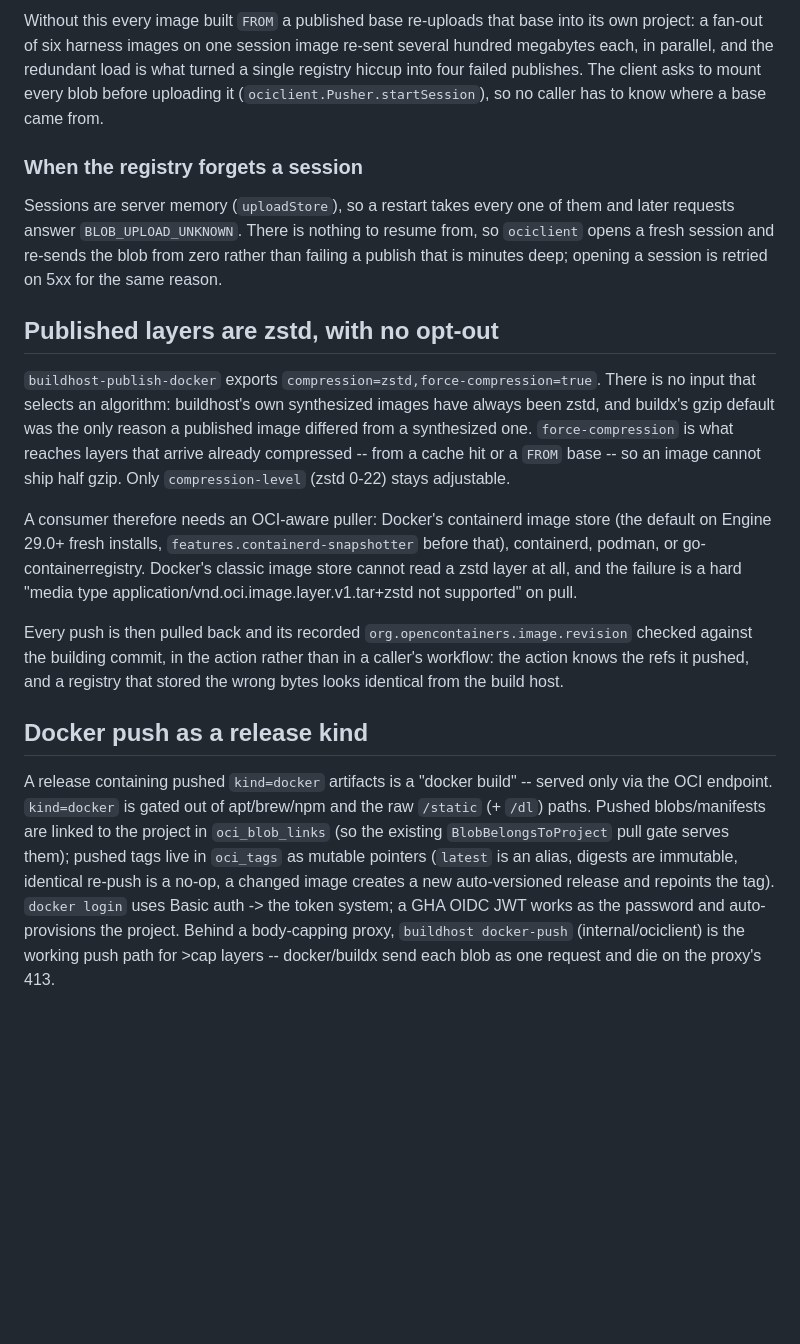
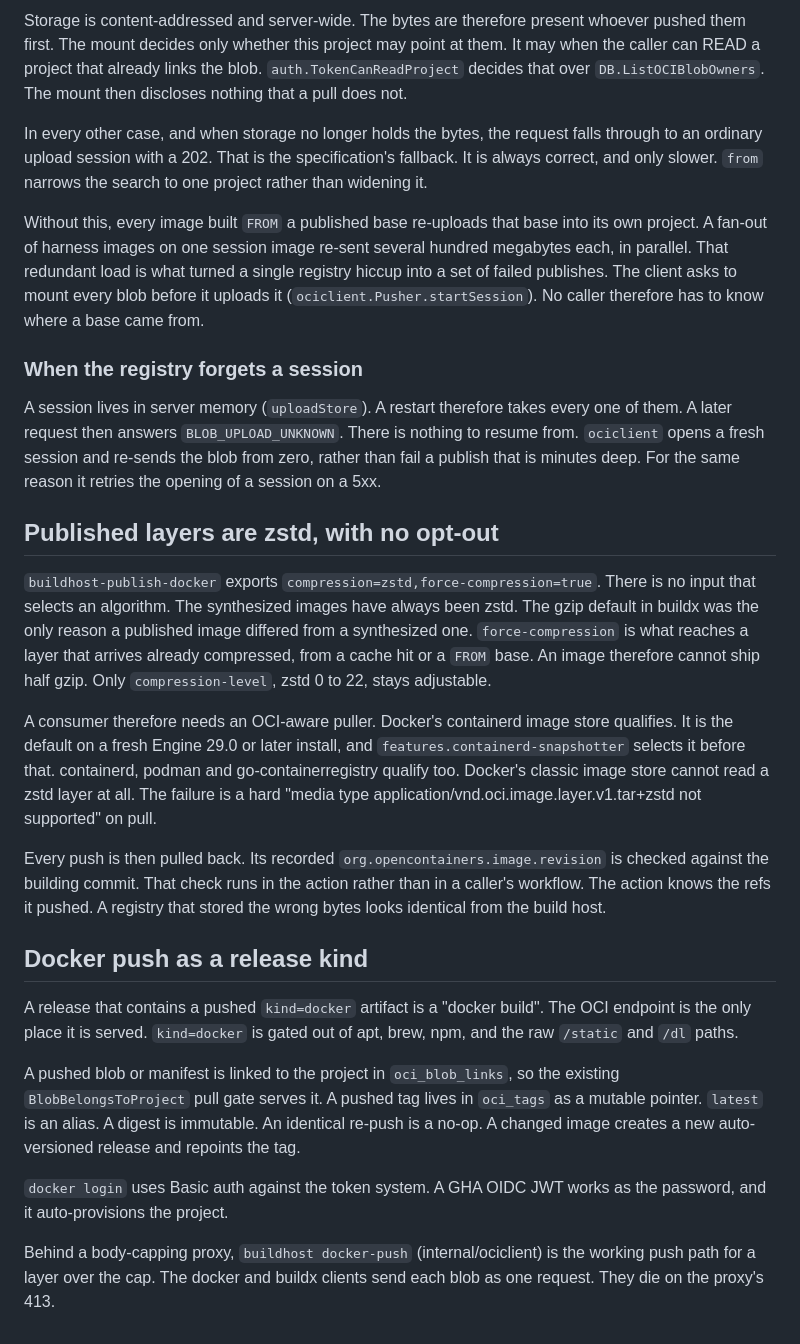
Before and after one commit to wow-look-at-my/buildhost, a Markdown page: docs/formats/oci.md, the part around one of its changes. GitHub-like rendering; blank space fills up the shorter version.

```diff
--- a/docs/formats/oci.md
+++ b/docs/formats/oci.md
@@ -28,18 +36,28 @@ Push side (`push.go`, `upload.go`, `putmanifest.go`) accepts blob uploads (monol
 
-Without this every image built `FROM` a published base re-uploads that base into its own project: a fan-out of six harness images on one session image re-sent several hundred megabytes each, in parallel, and the redundant load is what turned a single registry hiccup into four failed publishes. The client asks to mount every blob before uploading it (`ociclient.Pusher.startSession`), so no caller has to know where a base came from.
+Storage is content-addressed and server-wide. The bytes are therefore present whoever pushed them first. The mount decides only whether this project may point at them. It may when the caller can READ a project that already links the blob. `auth.TokenCanReadProject` decides that over `DB.ListOCIBlobOwners`. The mount then discloses nothing that a pull does not.
+
+In every other case, and when storage no longer holds the bytes, the request falls through to an ordinary upload session with a 202. That is the specification's fallback. It is always correct, and only slower. `from` narrows the search to one project rather than widening it.
+
+Without this, every image built `FROM` a published base re-uploads that base into its own project. A fan-out of harness images on one session image re-sent several hundred megabytes each, in parallel. That redundant load is what turned a single registry hiccup into a set of failed publishes. The client asks to mount every blob before it uploads it (`ociclient.Pusher.startSession`). No caller therefore has to know where a base came from.
 
 ### When the registry forgets a session
 
-Sessions are server memory (`uploadStore`), so a restart takes every one of them and later requests answer `BLOB_UPLOAD_UNKNOWN`. There is nothing to resume from, so `ociclient` opens a fresh session and re-sends the blob from zero rather than failing a publish that is minutes deep; opening a session is retried on 5xx for the same reason.
+A session lives in server memory (`uploadStore`). A restart therefore takes every one of them. A later request then answers `BLOB_UPLOAD_UNKNOWN`. There is nothing to resume from. `ociclient` opens a fresh session and re-sends the blob from zero, rather than fail a publish that is minutes deep. For the same reason it retries the opening of a session on a 5xx.
 
 ## Published layers are zstd, with no opt-out
 
-`buildhost-publish-docker` exports `compression=zstd,force-compression=true`. There is no input that selects an algorithm: buildhost's own synthesized images have always been zstd, and buildx's gzip default was the only reason a published image differed from a synthesized one. `force-compression` is what reaches layers that arrive already compressed -- from a cache hit or a `FROM` base -- so an image cannot ship half gzip. Only `compression-level` (zstd 0-22) stays adjustable.
+`buildhost-publish-docker` exports `compression=zstd,force-compression=true`. There is no input that selects an algorithm. The synthesized images have always been zstd. The gzip default in buildx was the only reason a published image differed from a synthesized one. `force-compression` is what reaches a layer that arrives already compressed, from a cache hit or a `FROM` base. An image therefore cannot ship half gzip. Only `compression-level`, zstd 0 to 22, stays adjustable.
 
-A consumer therefore needs an OCI-aware puller: Docker's containerd image store (the default on Engine 29.0+ fresh installs, `features.containerd-snapshotter` before that), containerd, podman, or go-containerregistry. Docker's classic image store cannot read a zstd layer at all, and the failure is a hard "media type application/vnd.oci.image.layer.v1.tar+zstd not supported" on pull.
+A consumer therefore needs an OCI-aware puller. Docker's containerd image store qualifies. It is the default on a fresh Engine 29.0 or later install, and `features.containerd-snapshotter` selects it before that. containerd, podman and go-containerregistry qualify too. Docker's classic image store cannot read a zstd layer at all. The failure is a hard "media type application/vnd.oci.image.layer.v1.tar+zstd not supported" on pull.
 
-Every push is then pulled back and its recorded `org.opencontainers.image.revision` checked against the building commit, in the action rather than in a caller's workflow: the action knows the refs it pushed, and a registry that stored the wrong bytes looks identical from the build host.
+Every push is then pulled back. Its recorded `org.opencontainers.image.revision` is checked against the building commit. That check runs in the action rather than in a caller's workflow. The action knows the refs it pushed. A registry that stored the wrong bytes looks identical from the build host.
 
 ## Docker push as a release kind
 
-A release containing pushed `kind=docker` artifacts is a "docker build" -- served only via the OCI endpoint. `kind=docker` is gated out of apt/brew/npm and the raw `/static` (+ `/dl`) paths. Pushed blobs/manifests are linked to the project in `oci_blob_links` (so the existing `BlobBelongsToProject` pull gate serves them); pushed tags live in `oci_tags` as mutable pointers (`latest` is an alias, digests are immutable, identical re-push is a no-op, a changed image creates a new auto-versioned release and repoints the tag). `docker login` uses Basic auth -> the token system; a GHA OIDC JWT works as the password and auto-provisions the project. Behind a body-capping proxy, `buildhost docker-push` (internal/ociclient) is the working push path for >cap layers -- docker/buildx send each blob as one request and die on the proxy's 413.
+A release that contains a pushed `kind=docker` artifact is a "docker build". The OCI endpoint is the only place it is served. `kind=docker` is gated out of apt, brew, npm, and the raw `/static` and `/dl` paths.
+
+A pushed blob or manifest is linked to the project in `oci_blob_links`, so the existing `BlobBelongsToProject` pull gate serves it. A pushed tag lives in `oci_tags` as a mutable pointer. `latest` is an alias. A digest is immutable. An identical re-push is a no-op. A changed image creates a new auto-versioned release and repoints the tag.
+
+`docker login` uses Basic auth against the token system. A GHA OIDC JWT works as the password, and it auto-provisions the project.
+
+Behind a body-capping proxy, `buildhost docker-push` (internal/ociclient) is the working push path for a layer over the cap. The docker and buildx clients send each blob as one request. They die on the proxy's 413.
```
Also changed, not shown: other parts of docs/formats/oci.md (+17 -9 lines), docs/eviction-policies.md (+26 -24 lines).
